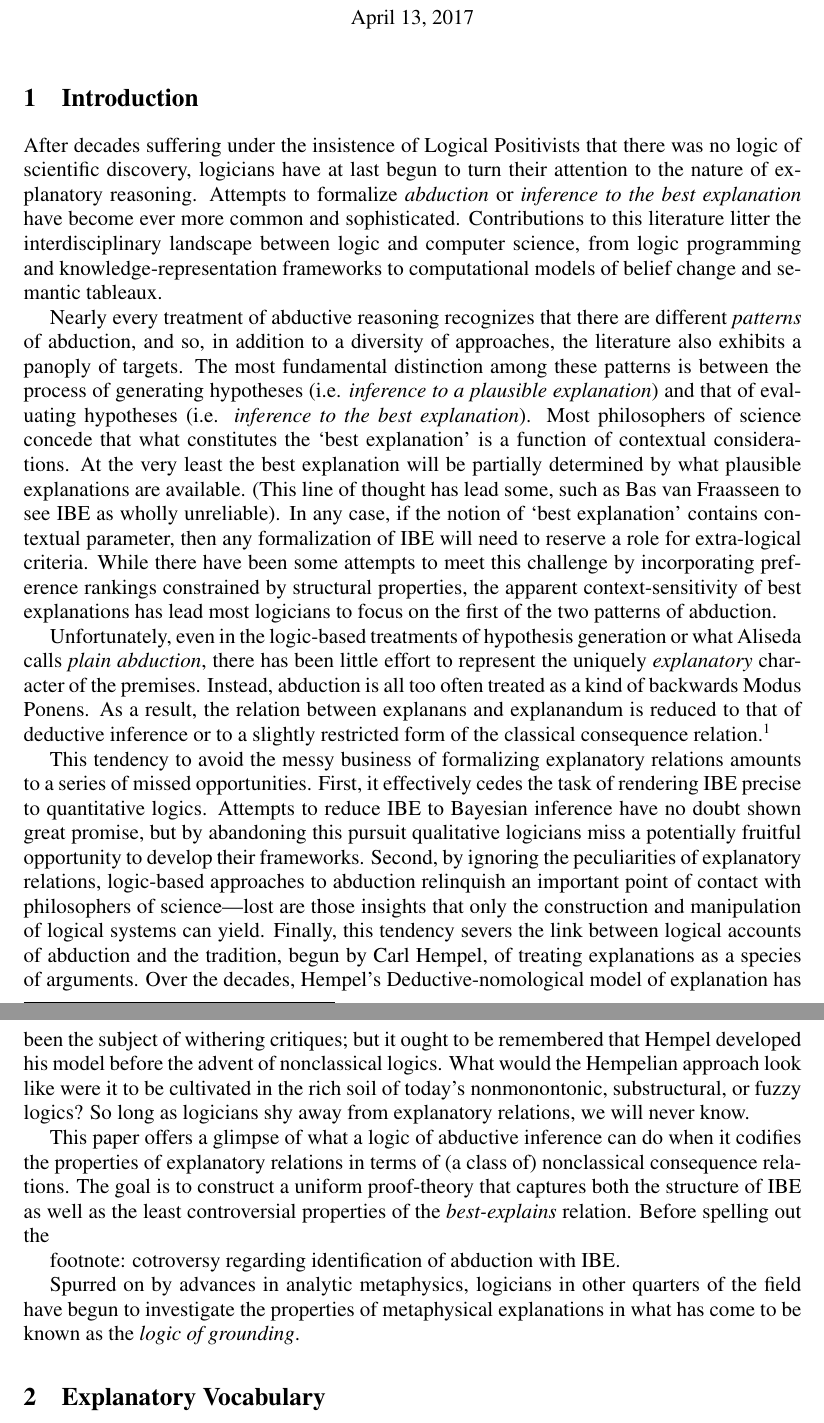
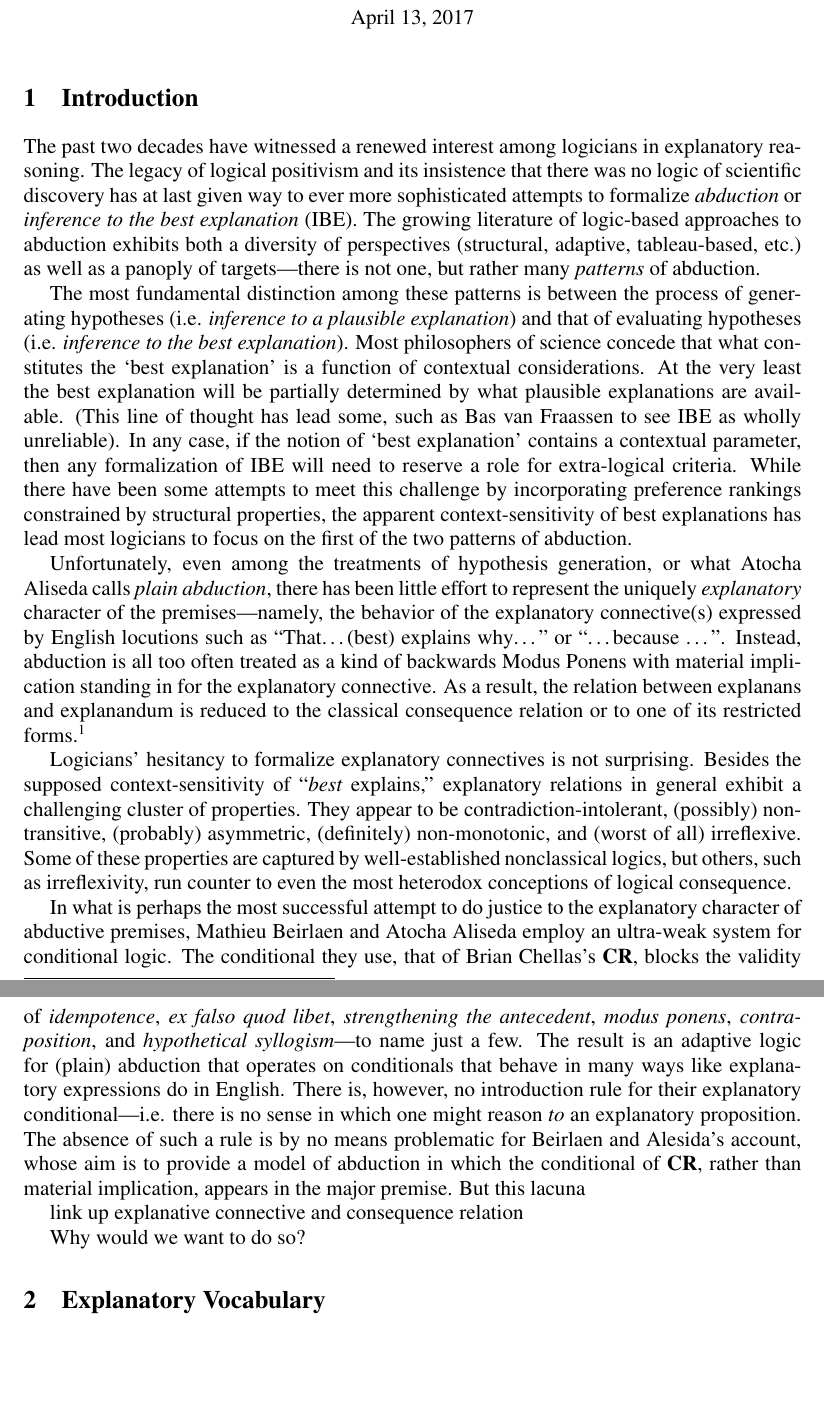
Before and after one commit to jmillson/KMR_Explanation_Inference, a LaTeX document (LogicPaper.tex): two parts of pages 1 and 2 of 22, joined at a grey line, cut so that both start at the same text, the shorter picture padded with empty space. Compiled offline with pdfLaTeX.

Commit message:
Intro-rewrite LP

```diff
--- a/LogicPaper.tex
+++ b/LogicPaper.tex
@@ -99,26 +99,50 @@
 
 \section{Introduction}
 
-After decades suffering under the insistence of Logical Positivists that there was no logic of scientific discovery, logicians have at last begun to turn their attention to the nature of explanatory reasoning. Attempts to formalize \textit{abduction} or \textit{inference to the best explanation} have become ever more common and sophisticated. Contributions to this literature litter the interdisciplinary landscape between logic and computer science, from logic programming and knowledge-representation frameworks to computational models of belief change and semantic tableaux.
+ The past two decades have witnessed a renewed interest among logicians in explanatory reasoning. The legacy of logical positivism and its insistence that there was no logic of scientific discovery has at last  given way to ever more sophisticated attempts to formalize  \textit{abduction} or \textit{inference to the best explanation} (IBE). The growing literature of logic-based approaches to abduction exhibits both a diversity of perspectives (structural, adaptive, tableau-based, etc.) as well as a panoply of targets---there is not one, but rather many \textit{patterns} of abduction.
 
-Nearly every treatment of abductive reasoning recognizes that there are different \textit{patterns} of abduction, and so, in addition to a diversity of approaches, the literature also exhibits a panoply of targets. The most fundamental distinction among these patterns is between the process of generating hypotheses (i.e. \textit{inference to a plausible explanation}) and that of evaluating hypotheses (i.e. \textit{inference to the best explanation}). Most philosophers of science concede that what constitutes the  `best explanation' is a function of contextual considerations.  At the very least the best explanation will be partially determined by what plausible explanations are available. (This line of thought has lead some, such as Bas van Fraasseen to see IBE as wholly unreliable). In any case, if the notion of `best explanation' contains contextual parameter, then any formalization of IBE will need to reserve a role for extra-logical criteria. While there have been some attempts to meet this challenge by incorporating preference rankings constrained by structural properties, the apparent context-sensitivity of best explanations has lead most logicians to focus on the first of the two patterns of abduction.
+ The most fundamental distinction among these patterns is between the process of generating hypotheses (i.e. \textit{inference to a plausible explanation}) and that of evaluating hypotheses (i.e. \textit{inference to the best explanation}). Most philosophers of science concede that what constitutes the  `best explanation' is a function of contextual considerations.  At the very least the best explanation will be partially determined by what plausible explanations are available. (This line of thought has lead some, such as Bas van Fraassen to see IBE as wholly unreliable). In any case, if the notion of `best explanation' contains a contextual parameter, then any formalization of IBE will need to reserve a role for extra-logical criteria. While there have been some attempts to meet this challenge by incorporating preference rankings constrained by structural properties, the apparent context-sensitivity of best explanations has lead most logicians to focus on the first of the two patterns of abduction.
 
-Unfortunately, even in the logic-based treatments of hypothesis generation or what Aliseda calls \textit{plain abduction}, there has been little effort to represent the uniquely \textit{explanatory} character of the premises. Instead, abduction is all too often treated as a kind of backwards Modus Ponens. As a result, the relation between explanans and explanandum is reduced to that of deductive inference or to a slightly restricted form of the classical consequence relation.\fnmark{ConditionalAbduct}
+ Unfortunately, even among the treatments of hypothesis generation, or what Atocha Aliseda calls \textit{plain abduction}, there has been little effort to represent the uniquely \textit{explanatory} character of the premises---namely, the behavior of the explanatory connective(s) expressed by English locutions such as ``That\ldots(best) explains why\ldots" or ``\ldots because \ldots". Instead, abduction is all too often treated as a kind of backwards Modus Ponens with material implication standing in for the explanatory connective. As a result, the relation between explanans and explanandum is reduced to the classical consequence relation or to one of its restricted forms.\fnmark{ConditionalAbduct}
 
-\fntext{ConditionalAbduct}{A notable exception to this trend is the work of adaptive logicians...}
+ \fntext{ConditionalAbduct}{A notable exception to this trend is the work of adaptive logicians...}
 
-This tendency to avoid the messy business of formalizing explanatory relations amounts to a series of missed opportunities. First, it effectively cedes the task of rendering IBE precise to quantitative logics. Attempts to reduce IBE to Bayesian inference have no doubt shown great promise, but by abandoning this pursuit qualitative logicians miss a potentially fruitful opportunity to develop their frameworks. Second, by ignoring the peculiarities of explanatory relations, logic-based approaches to abduction relinquish an important point of contact with philosophers of science---lost are those insights that only the construction and manipulation of logical systems can yield. Finally, this tendency severs the link between logical accounts of abduction and the tradition, begun by Carl Hempel, of treating explanations as a species of arguments. Over the decades, Hempel's Deductive-nomological model of explanation has been the subject of withering critiques; but it ought to be remembered that Hempel developed his model before the advent of nonclassical logics. What would the Hempelian approach look like were it to be cultivated in the rich soil of today's nonmonontonic, substructural, or fuzzy logics? So long as logicians shy away from explanatory relations, we will never know.
 
-This paper offers a glimpse of what a logic of abductive inference can do when it codifies the properties of explanatory relations in terms of (a class of) nonclassical consequence relations. The goal is to construct a uniform proof-theory that captures both the structure of IBE as well as the least controversial properties of the \textit{best-explains} relation. Before spelling out the
+
+ Logicians' hesitancy to formalize explanatory connectives is not surprising. Besides the supposed context-sensitivity of ``\textit{best} explains,'' explanatory relations in general exhibit a challenging cluster of properties. They appear to be contradiction-intolerant, (possibly) non-transitive, (probably) asymmetric, (definitely) non-monotonic, and (worst of all) irreflexive. Some of these properties are captured by well-established nonclassical logics, but others, such as irreflexivity,  run counter to even the most heterodox conceptions of logical consequence.
+
+ In what is perhaps the most successful attempt to do justice to the explanatory character of abductive premises, Mathieu Beirlaen and Atocha Aliseda employ an ultra-weak system for conditional logic. The conditional they use, that of Brian Chellas’s \textbf{CR}, blocks the validity of \textit{idempotence}, \textit{ex falso quod libet}, \textit{strengthening the antecedent}, \textit{modus ponens}, \textit{contraposition}, and \textit{hypothetical syllogism}---to name just a few.  The result is an adaptive logic for (plain) abduction that operates on conditionals that behave in many ways like explanatory expressions do in English. There is, however, no introduction rule for their explanatory conditional---i.e. there is no sense in which one might reason \textit{to} an explanatory proposition.  The absence of such a rule is by no means problematic for Beirlaen and Alesida's account, whose aim is to provide a model of abduction in which the conditional of \textbf{CR}, rather than material implication, appears in the major premise. But this lacuna
+
+ link up explanative connective and consequence relation
+
+ Why would we want to do so?
+
+
+
+ % There are more than a few reasons to bemoan this state of affairs. First, it effectively cedes the task of precisifying IBE to quantitative logics. Although efforts to reduce IBE to Bayesian inference have no doubt shown great promise, by abandoning this pursuit, qualitative logicians miss a potentially fruitful opportunity to develop their frameworks. Second, by ignoring the peculiarities of explanatory relations, logic-based approaches to abduction relinquish an important point of contact with philosophers of science---lost are those insights that only the construction and manipulation of logical systems can yield. Finally, this abdication severs the link between logical accounts of abduction and the tradition, begun by Carl Hempel, of treating explanations as a species of arguments. Over the decades, Hempel's Deductive-nomological model of explanation has been the subject of withering critiques; but it ought to be remembered that Hempel developed his model before the advent of nonclassical logics. What would the Hempelian approach look like were it to be cultivated in the rich soil of today's nonmonontonic, substructural, or fuzzy logics? So long as logicians shy away from explanatory relations, we will never know.
+ %
+ %This paper offers a glimpse of what a logic of abductive inference can do when it codifies the properties of explanatory relations in terms of (a class of) nonclassical consequence relations. The goal is to construct a uniform proof-theory that captures both the structure of IBE as well as the least controversial properties of the \textit{best-explains} relation. Before spelling out the
+
+%After decades suffering under the insistence of Logical Positivists that there was no logic of scientific discovery, logicians have at last begun to turn their attention to the nature of explanatory reasoning. Attempts to formalize \textit{abduction} or \textit{inference to the best explanation} have become ever more common and sophisticated. Contributions to this literature litter the interdisciplinary landscape between logic and computer science, from logic programming and knowledge-representation frameworks to computational models of belief change and semantic tableaux.
+%
+%Nearly every treatment of abductive reasoning recognizes that there are different \textit{patterns} of abduction, and so, in addition to a diversity of approaches, the literature also exhibits a panoply of targets. The most fundamental distinction among these patterns is between the process of generating hypotheses (i.e. \textit{inference to a plausible explanation}) and that of evaluating hypotheses (i.e. \textit{inference to the best explanation}). Most philosophers of science concede that what constitutes the  `best explanation' is a function of contextual considerations.  At the very least the best explanation will be partially determined by what plausible explanations are available. (This line of thought has lead some, such as Bas van Fraasseen to see IBE as wholly unreliable). In any case, if the notion of `best explanation' contains contextual parameter, then any formalization of IBE will need to reserve a role for extra-logical criteria. While there have been some attempts to meet this challenge by incorporating preference rankings constrained by structural properties, the apparent context-sensitivity of best explanations has lead most logicians to focus on the first of the two patterns of abduction.
+%
+%Unfortunately, even in the logic-based treatments of hypothesis generation or what Aliseda calls \textit{plain abduction}, there has been little effort to represent the uniquely \textit{explanatory} character of the premises. Instead, abduction is all too often treated as a kind of backwards Modus Ponens. As a result, the relation between explanans and explanandum is reduced to that of deductive inference or to a slightly restricted form of the classical consequence relation.\fnmark{ConditionalAbduct}
+%
+%\fntext{ConditionalAbduct}{A notable exception to this trend is the work of adaptive logicians...}
+%
+%This tendency to avoid the messy business of formalizing explanatory relations amounts to a series of missed opportunities. First, it effectively cedes the task of rendering IBE precise to quantitative logics. Attempts to reduce IBE to Bayesian inference have no doubt shown great promise, but by abandoning this pursuit qualitative logicians miss a potentially fruitful opportunity to develop their frameworks. Second, by ignoring the peculiarities of explanatory relations, logic-based approaches to abduction relinquish an important point of contact with philosophers of science---lost are those insights that only the construction and manipulation of logical systems can yield. Finally, this tendency severs the link between logical accounts of abduction and the tradition, begun by Carl Hempel, of treating explanations as a species of arguments. Over the decades, Hempel's Deductive-nomological model of explanation has been the subject of withering critiques; but it ought to be remembered that Hempel developed his model before the advent of nonclassical logics. What would the Hempelian approach look like were it to be cultivated in the rich soil of today's nonmonontonic, substructural, or fuzzy logics? So long as logicians shy away from explanatory relations, we will never know.
+%
+%This paper offers a glimpse of what a logic of abductive inference can do when it codifies the properties of explanatory relations in terms of (a class of) nonclassical consequence relations. The goal is to construct a uniform proof-theory that captures both the structure of IBE as well as the least controversial properties of the \textit{best-explains} relation. Before spelling out the
 
 
 
 
 
-
-footnote: cotroversy regarding identification of abduction with IBE.
-
- Spurred on by advances in analytic metaphysics, logicians in other quarters of the field have begun to investigate the properties of metaphysical explanations in what has come to be known as the \textit{logic of grounding}.
+%
+%footnote: cotroversy regarding identification of abduction with IBE.
+%
+% Spurred on by advances in analytic metaphysics, logicians in other quarters of the field have begun to investigate the properties of metaphysical explanations in what has come to be known as the \textit{logic of grounding}.
 
 %It is this variant of expressivism, which we will call \textit{inferentialist expressivism}, that Peregrin and Brandom apply to traditional logical operators and that the latter extends to semantic, modal, and representational vocabulary. Indeed, this same approach can be detected in Sellars' assertion that statements of natural law express commitments to patterns of inference among empirical claims. The inferentialist-expressivist approach to these various vocabularies stands as both an invitation to others to expand its application and as a paradigm of how to proceed in such an endeavor. In this paper, we pursue just such an expansion, aiming to provide an inferentialist-expressivist treatment of \textit{explanatory vocabulary}.
 %
```
Also changed, not shown: LogicPaper.pdf.
